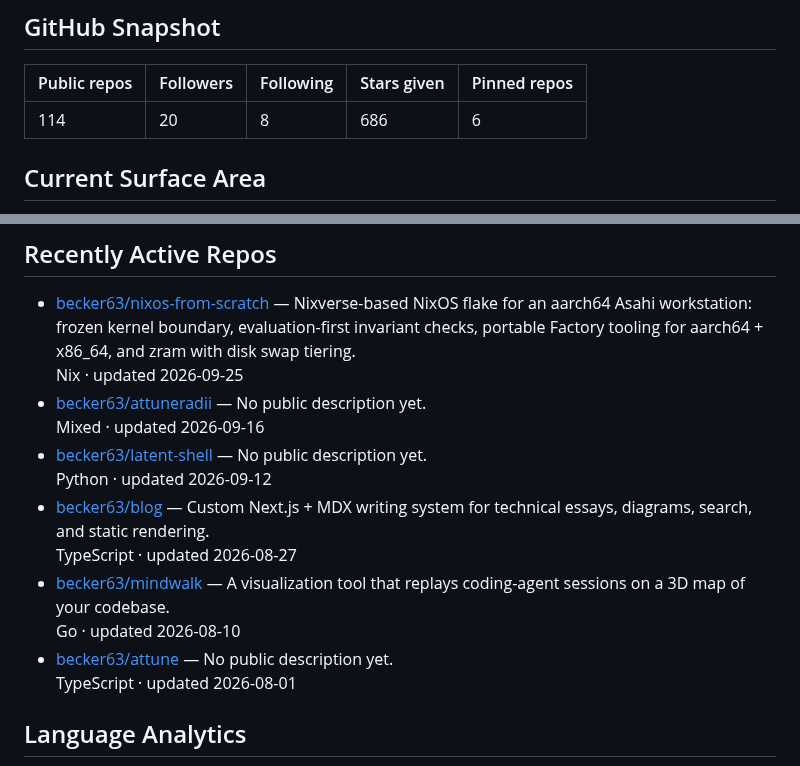
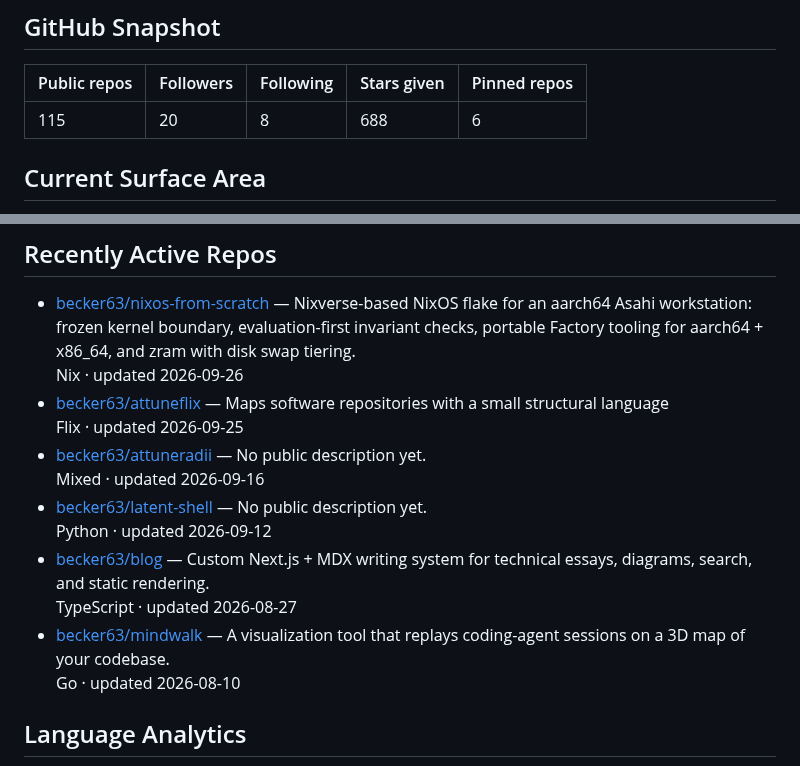
Before and after one commit to becker63/nixos-from-scratch, a Markdown page: README.md, 2 parts joined by grey strips. GitHub-like rendering.

Commit message:
Auto-update README

```diff
--- a/README.md
+++ b/README.md
@@ -87,7 +87,7 @@ Writing snapshot: 0 published posts. Current themes: technical writing, systems
 
 | Public repos | Followers | Following | Stars given | Pinned repos |
 | --- | --- | --- | --- | --- |
-| 114 | 20 | 8 | 686 | 6 |
+| 115 | 20 | 8 | 688 | 6 |
 
 ## Current Surface Area
 
@@ -107,7 +107,9 @@ Writing snapshot: 0 published posts. Current themes: technical writing, systems
 ## Recently Active Repos
 
 - [becker63/nixos-from-scratch](https://github.com/becker63/nixos-from-scratch) — Nixverse-based NixOS flake for an aarch64 Asahi workstation: frozen kernel boundary, evaluation-first invariant checks, portable Factory tooling for aarch64 + x86_64, and zram with disk swap tiering.
-  Nix · updated 2026-09-25
+  Nix · updated 2026-09-26
+- [becker63/attuneflix](https://github.com/becker63/attuneflix) — Maps software repositories with a small structural language
+  Flix · updated 2026-09-25
 - [becker63/attuneradii](https://github.com/becker63/attuneradii) — No public description yet.
   Mixed · updated 2026-09-16
 - [becker63/latent-shell](https://github.com/becker63/latent-shell) — No public description yet.
@@ -116,8 +118,6 @@ Writing snapshot: 0 published posts. Current themes: technical writing, systems
   TypeScript · updated 2026-08-27
 - [becker63/mindwalk](https://github.com/becker63/mindwalk) — A visualization tool that replays coding-agent sessions on a 3D map of your codebase.
   Go · updated 2026-08-10
-- [becker63/attune](https://github.com/becker63/attune) — No public description yet.
-  TypeScript · updated 2026-08-01
 
 ## Language Analytics
 
```
Also changed, not shown: other parts of README.md (+2 -2 lines).
